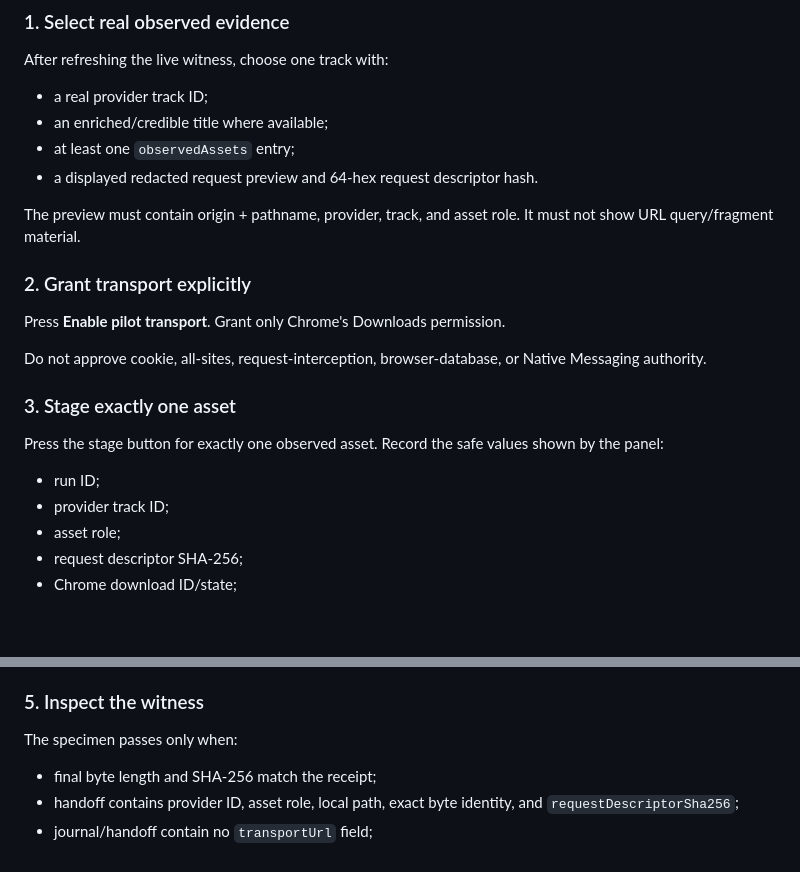
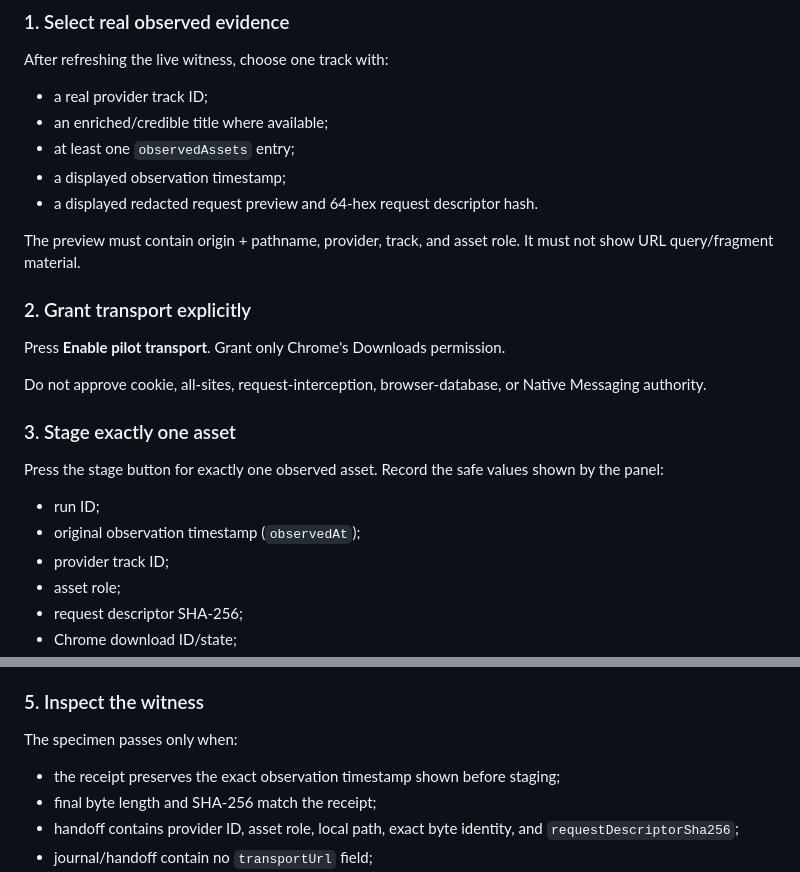
Before and after one commit to the-static-collective/autodiscography-vault, a Markdown page: docs/PILOT-RUNBOOK.md, 2 parts joined by grey strips. Drawn GitHub-style; blank space fills up the shorter version.

Commit message:
docs: preserve observation time in pilot handoff

```diff
--- a/docs/PILOT-RUNBOOK.md
+++ b/docs/PILOT-RUNBOOK.md
@@ -38,6 +38,7 @@ After refreshing the live witness, choose one track with:
 - a real provider track ID;
 - an enriched/credible title where available;
 - at least one `observedAssets` entry;
+- a displayed observation timestamp;
 - a displayed redacted request preview and 64-hex request descriptor hash.
 
 The preview must contain origin + pathname, provider, track, and asset role. It must not show URL query/fragment material.
@@ -53,6 +54,7 @@ Do not approve cookie, all-sites, request-interception, browser-database, or Nat
 Press the stage button for exactly one observed asset. Record the safe values shown by the panel:
 
 - run ID;
+- original observation timestamp (`observedAt`);
 - provider track ID;
 - asset role;
 - request descriptor SHA-256;
@@ -97,6 +99,7 @@ npm run pilot:admit -- \
 
 The specimen passes only when:
 
+- the receipt preserves the exact observation timestamp shown before staging;
 - final byte length and SHA-256 match the receipt;
 - handoff contains provider ID, asset role, local path, exact byte identity, and `requestDescriptorSha256`;
 - journal/handoff contain no `transportUrl` field;
```
Also changed, not shown: other parts of docs/PILOT-RUNBOOK.md (+1 -1 lines).
